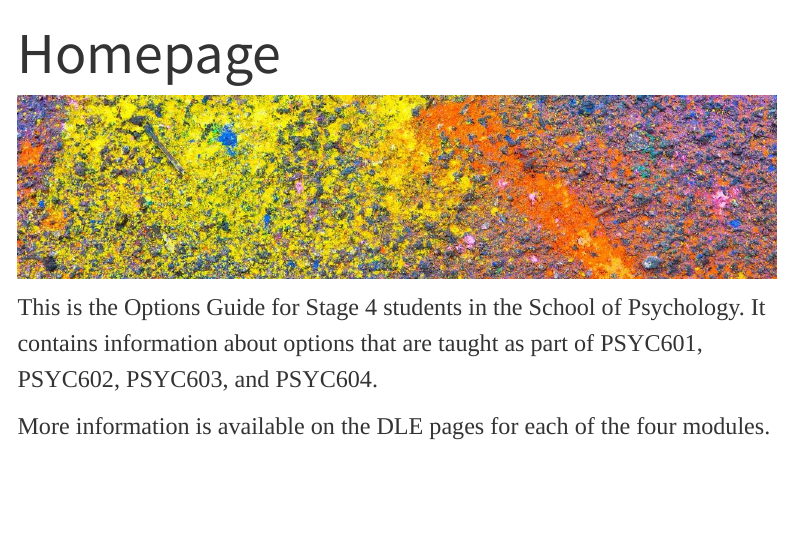
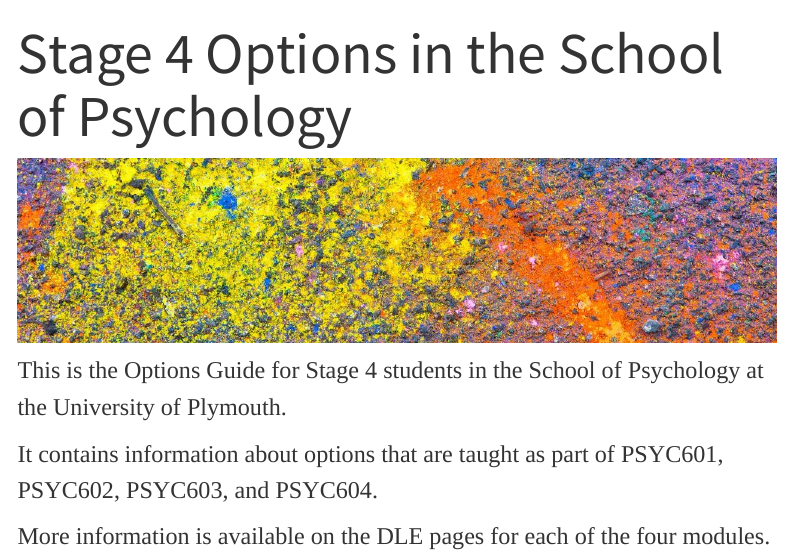
Before and after one commit to PlymouthPsychology/options, a Quarto document (index.qmd): the page in a window 1100 px wide, from its top. Rendered offline with R 4.5, knitr and Pandoc in place of Quarto, with nearby package versions; menus at the side of the page are left out.

Commit message:
page title

```diff
--- a/_quarto.yml
+++ b/_quarto.yml
@@ -10,7 +10,8 @@ website:
     background: "#44803F"
     search: true
     left:
-      - index.qmd
+      - text: Home
+        href: index.qmd
   sidebar:
     style: "docked"
     search: true
--- a/index.qmd
+++ b/index.qmd
@@ -1,10 +1,11 @@
 ---
-title: "Homepage"
+title: "Stage 4 Options in the School of Psychology"
 ---
 
+![](images/psy_soc2narrow.jpg){width="100%"}
 
-![](images/psy_soc2narrow.jpg){width=100%}
+This is the Options Guide for Stage 4 students in the School of Psychology at the University of Plymouth.
 
-This is the Options Guide for Stage 4 students in the School of Psychology. It contains information about options that are taught as part of PSYC601, PSYC602, PSYC603, and PSYC604.
+It contains information about options that are taught as part of PSYC601, PSYC602, PSYC603, and PSYC604.
 
 More information is available on the DLE pages for each of the four modules.
```
